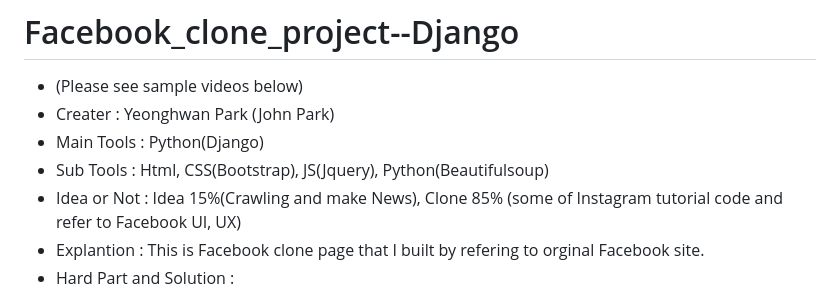
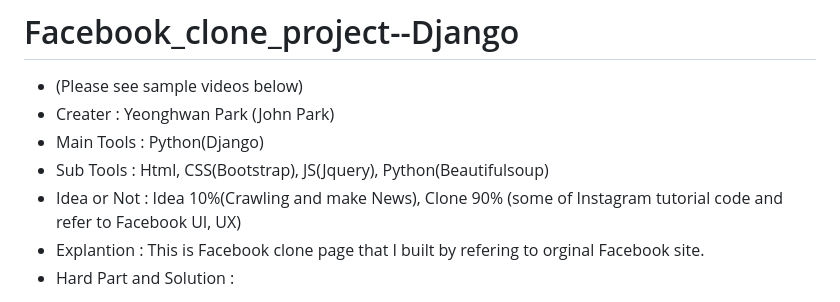
Before and after one commit to johnpark144/Facebook_clone_project--Django, a Markdown page: README.md, the part around the change. Rendered like a GitHub page.

```diff
--- a/README.md
+++ b/README.md
@@ -3,7 +3,7 @@
 - Creater : Yeonghwan Park (John Park)
 - Main Tools : Python(Django)
 - Sub Tools : Html, CSS(Bootstrap), JS(Jquery), Python(Beautifulsoup)
-- Idea or Not : Idea 15%(Crawling and make News), Clone 85% (some of Instagram tutorial code and refer to Facebook UI, UX)
+- Idea or Not : Idea 10%(Crawling and make News), Clone 90% (some of Instagram tutorial code and refer to Facebook UI, UX)
 - Explantion : This is Facebook clone page that I built by refering to orginal Facebook site.
 - Hard Part and Solution : <br>
 1. while implementing likes-function, I used to fix "model" file many time, as many "MVC" developer know, model file is very sensitive since it's about Database,
```
